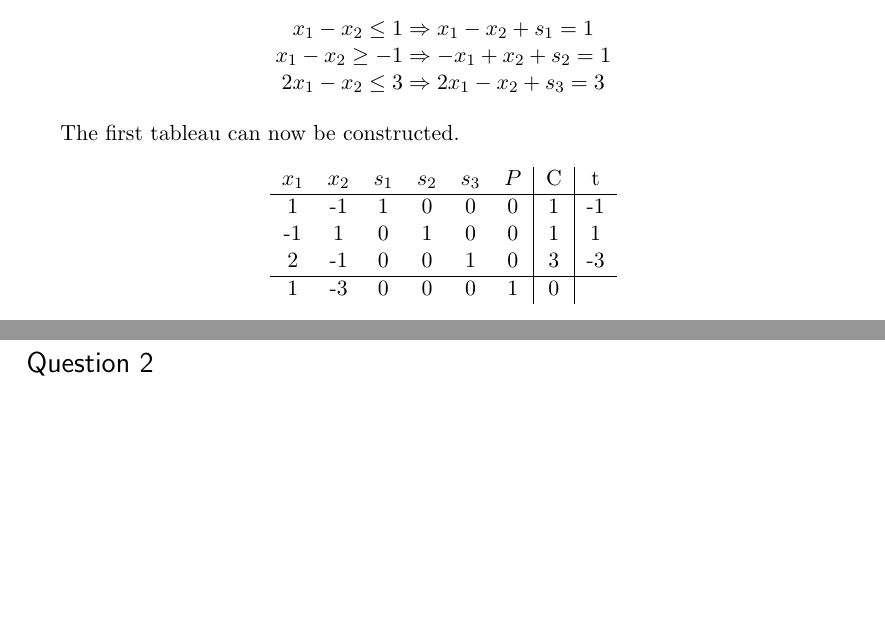
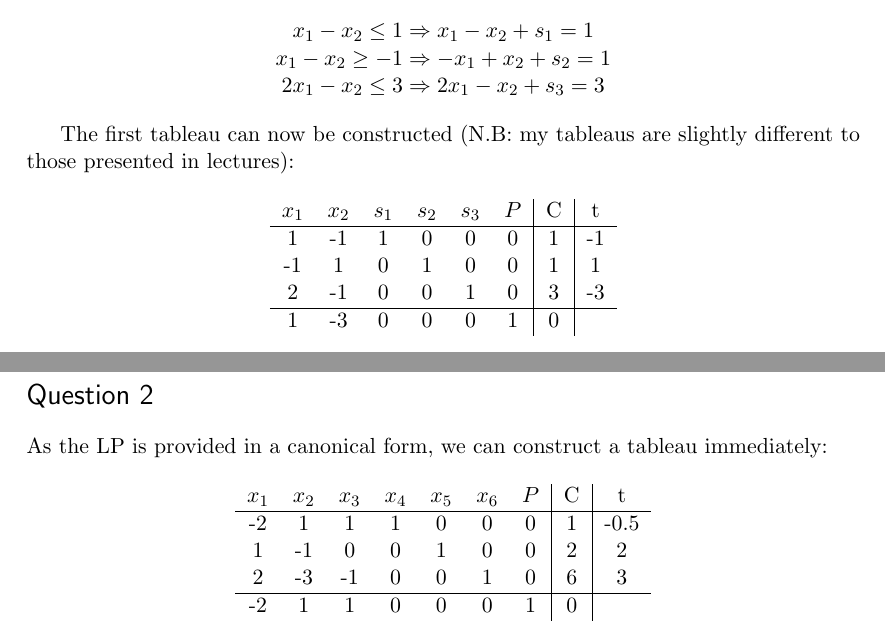
Before and after one commit to PrismaticPolygon/Optimisation, a LaTeX document (report/report.tex): two parts of pages 1 and 3 of 5, joined at a grey line, cut so that both start at the same text, the shorter picture padded with empty space. Compiled offline with pdfLaTeX.

Commit message:
Started on question 2

```diff
--- a/report/report.tex
+++ b/report/report.tex
@@ -97,7 +97,7 @@ $2x_1 - x_2 \leq 3 \Rightarrow 2x_1 - x_2 + s_3 = 3$
 
 \end{center}
 
-The first tableau can now be constructed.
+The first tableau can now be constructed (N.B: my tableaus are slightly different to those presented in lectures):
 
 \begin{center}
 
@@ -178,6 +178,21 @@ Plugging these back into the original minimisation problem thus gives an optimal
 \clearpage
 
 \section*{Question 2}
+
+As the LP is provided in a canonical form, we can construct a tableau immediately:
+
+\begin{center}
+
+\begin{tabular}{ c c c c c c c | c | c }
+  $x_1$ & $x_2$ & $x_3$ & $x_4$ & $x_5$ & $x_6$ & $P$ & C & t \\ \hline
+  -2 & 1 & 1 & 1 & 0 & 0 & 0 & 1 & -0.5 \\
+  1 & -1 & 0 & 0 & 1 & 0 & 0 & 2 & 2\\
+  2 & -3 & -1 & 0 & 0 & 1 & 0 & 6 & 3 \\ \hline
+  -2 & 1 & 1 & 0 & 0 & 0 & 1 & 0 & \\
+\end{tabular}
+
+\end{center}
+
 
 \clearpage
 
```
Also changed, not shown: report/report.pdf, 2 other files.
